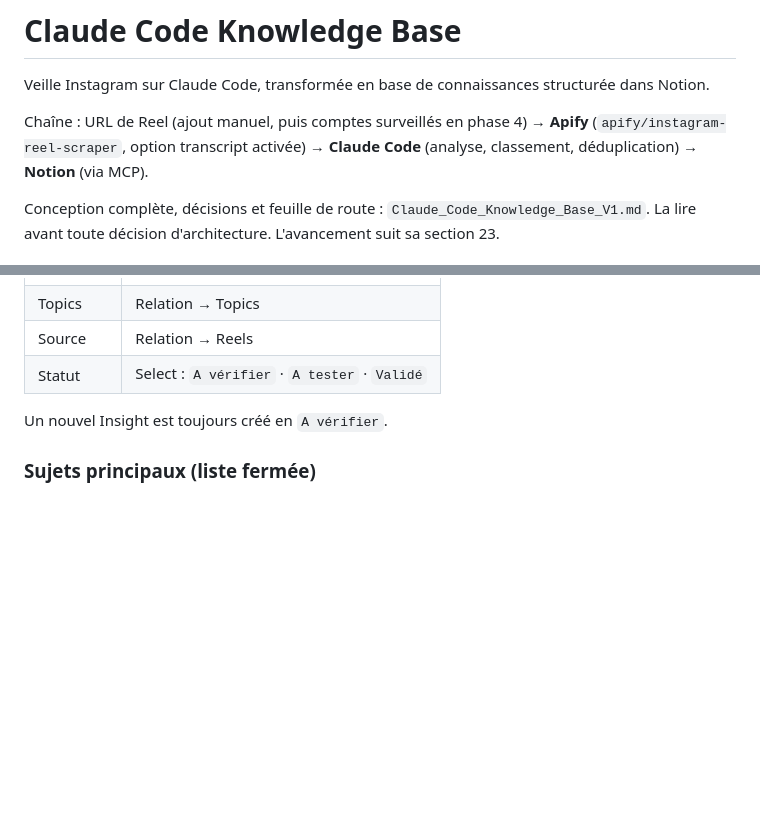
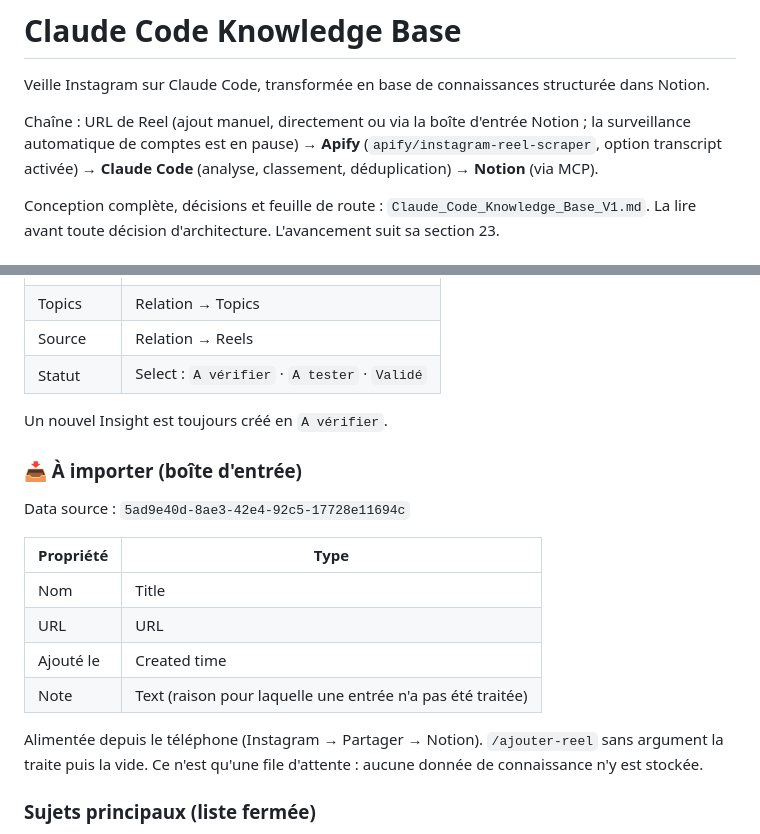
Before and after one commit to Tiphaine-dureau/claude-code-knowledge-base, a Markdown page: CLAUDE.md, 2 parts joined by grey strips. Rendered like a GitHub page; blank space fills up the shorter version.

Commit message:
Boîte d'entrée Notion pour les URL envoyées depuis le téléphone ; phase 4 en pause
Co-Authored-By: Claude Opus 5.5 <noreply@anthropic.com>

```diff
--- a/CLAUDE.md
+++ b/CLAUDE.md
@@ -2,7 +2,7 @@
 
 Veille Instagram sur Claude Code, transformée en base de connaissances structurée dans Notion.
 
-Chaîne : URL de Reel (ajout manuel, puis comptes surveillés en phase 4) → **Apify** (`apify/instagram-reel-scraper`, option transcript activée) → **Claude Code** (analyse, classement, déduplication) → **Notion** (via MCP).
+Chaîne : URL de Reel (ajout manuel, directement ou via la boîte d'entrée Notion ; la surveillance automatique de comptes est en pause) → **Apify** (`apify/instagram-reel-scraper`, option transcript activée) → **Claude Code** (analyse, classement, déduplication) → **Notion** (via MCP).
 
 Conception complète, décisions et feuille de route : `Claude_Code_Knowledge_Base_V1.md`. La lire avant toute décision d'architecture. L'avancement suit sa section 23.
 
@@ -123,6 +123,19 @@ Data source : `3d41c46e-c16a-8022-9ec4-000b8f7e0ba2`
 
 Un nouvel Insight est toujours créé en `A vérifier`.
 
+### 📥 À importer (boîte d'entrée)
+
+Data source : `5ad9e40d-8ae3-42e4-92c5-17728e11694c`
+
+| Propriété | Type |
+|---|---|
+| Nom | Title |
+| URL | URL |
+| Ajouté le | Created time |
+| Note | Text (raison pour laquelle une entrée n'a pas été traitée) |
+
+Alimentée depuis le téléphone (Instagram → Partager → Notion). `/ajouter-reel` sans argument la traite puis la vide. Ce n'est qu'une file d'attente : aucune donnée de connaissance n'y est stockée.
+
 ### Sujets principaux (liste fermée)
 
 Skills · Agents · Subagents · MCP · CLAUDE.md · Context Engineering · Hooks · Workflows & automatisations
```
Also changed, not shown: Claude_Code_Knowledge_Base_V1.md (+3 -1 lines), 1 other file.
